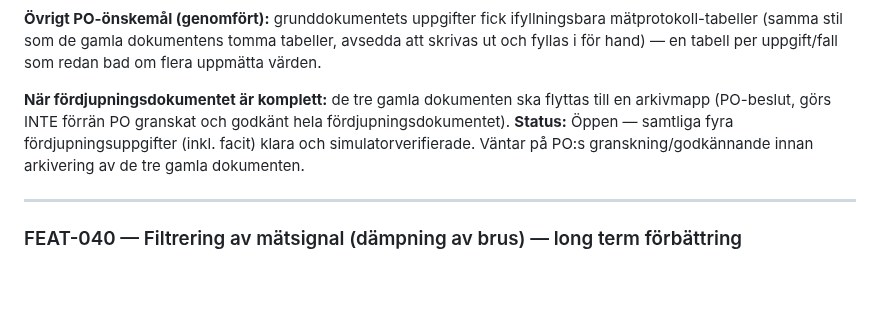
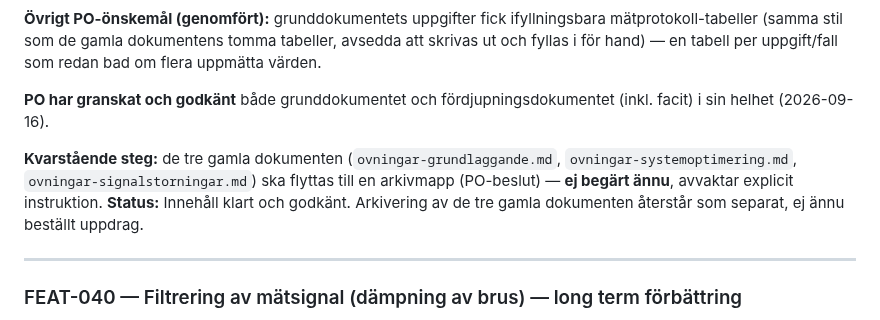
Before and after one commit to PeMan68/PID-simulator, a Markdown page: docs/tracking/todo.md, the part around the change. Rendered like a GitHub page; blank space fills up the shorter version.

```diff
--- a/docs/tracking/todo.md
+++ b/docs/tracking/todo.md
@@ -49,12 +49,14 @@ mätprotokoll-tabeller (samma stil som de gamla dokumentens tomma tabeller, avse
 att skrivas ut och fyllas i för hand) — en tabell per uppgift/fall som redan bad om
 flera uppmätta värden.
 
-**När fördjupningsdokumentet är komplett:** de tre gamla dokumenten ska flyttas till
-en arkivmapp (PO-beslut, görs INTE förrän PO granskat och godkänt hela
-fördjupningsdokumentet).
-**Status:** Öppen — samtliga fyra fördjupningsuppgifter (inkl. facit) klara och
-simulatorverifierade. Väntar på PO:s granskning/godkännande innan arkivering av de
-tre gamla dokumenten.
+**PO har granskat och godkänt** både grunddokumentet och fördjupningsdokumentet
+(inkl. facit) i sin helhet (2026-09-16).
+
+**Kvarstående steg:** de tre gamla dokumenten (`ovningar-grundlaggande.md`,
+`ovningar-systemoptimering.md`, `ovningar-signalstorningar.md`) ska flyttas till en
+arkivmapp (PO-beslut) — **ej begärt ännu**, avvaktar explicit instruktion.
+**Status:** Innehåll klart och godkänt. Arkivering av de tre gamla dokumenten
+återstår som separat, ej ännu beställt uppdrag.
 
 ---
 ### FEAT-040 — Filtrering av mätsignal (dämpning av brus) — long term förbättring
```
Also changed, not shown: docs/exercises/ovningar-reglerstrategier-fordjupning.md (+2 -9 lines), docs/exercises/ovningar-reglerstrategier.md (+1 -3 lines).
